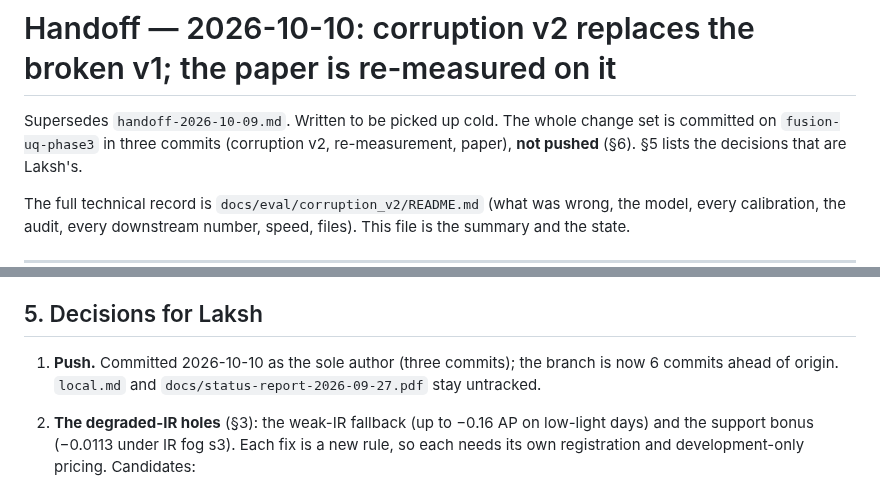
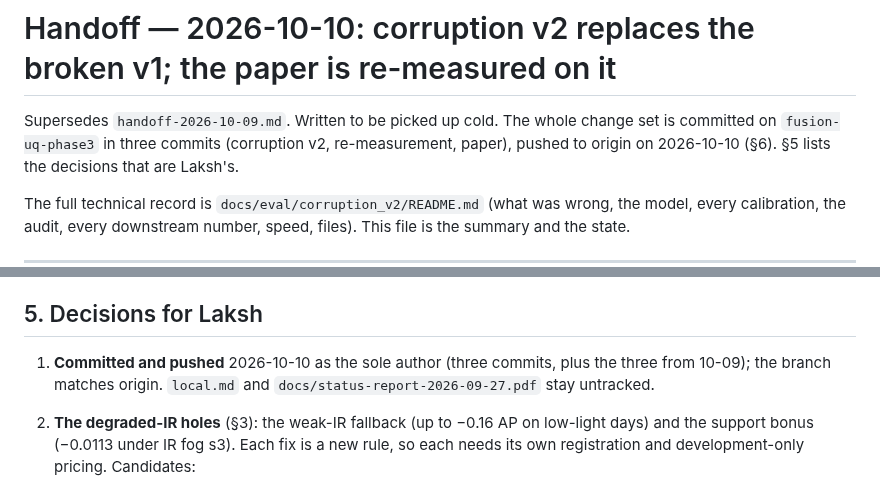
Before and after one commit to Laksh-saroha/uqfusion, a Markdown page: docs/handoff-2026-10-10.md, 2 parts joined by grey strips. GitHub-like rendering.

Commit message:
Handoff: record that the 10-10 work is pushed

```diff
--- a/docs/handoff-2026-10-10.md
+++ b/docs/handoff-2026-10-10.md
@@ -1,7 +1,7 @@
 # Handoff — 2026-10-10: corruption v2 replaces the broken v1; the paper is re-measured on it
 
 Supersedes `handoff-2026-10-09.md`. Written to be picked up cold. The whole change set is committed
-on `fusion-uq-phase3` in three commits (corruption v2, re-measurement, paper), **not pushed** (§6).
+on `fusion-uq-phase3` in three commits (corruption v2, re-measurement, paper), pushed to origin on 2026-10-10 (§6).
 §5 lists the decisions that are Laksh's.
 
 The full technical record is `docs/eval/corruption_v2/README.md` (what was wrong, the model, every
@@ -147,8 +147,8 @@ from here on may be called a held-out result.
 
 ## 5. Decisions for Laksh
 
-1. **Push.** Committed 2026-10-10 as the sole author (three commits); the branch is now 6 commits
-   ahead of origin. `local.md` and `docs/status-report-2026-09-27.pdf` stay untracked.
+1. **Committed and pushed** 2026-10-10 as the sole author (three commits, plus the three from 10-09);
+   the branch matches origin. `local.md` and `docs/status-report-2026-09-27.pdf` stay untracked.
 2. **The degraded-IR holes** (§3): the weak-IR fallback (up to −0.16 AP on low-light days) and the
    support bonus (−0.0113 under IR fog s3). Each fix is a new rule, so each needs its own registration
    and development-only pricing. Candidates:
```
